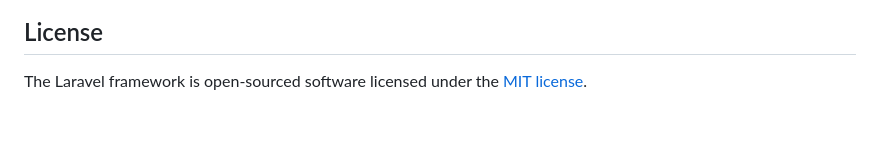
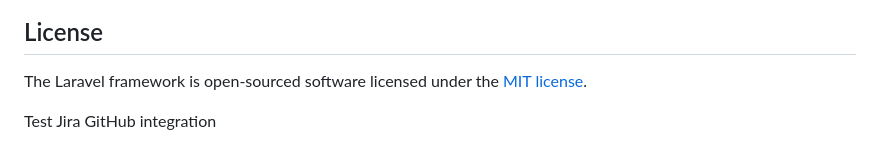
Before and after one commit to DjidjouJordan/virtual-try-on-glasses, a Markdown page: backend/README.md, the part around the change. Drawn GitHub-style; blank space fills up the shorter version.

```diff
--- a/backend/README.md
+++ b/backend/README.md
@@ -56,3 +56,5 @@ If you discover a security vulnerability within Laravel, please send an e-mail t
 ## License
 
 The Laravel framework is open-sourced software licensed under the [MIT license](https://opensource.org/licenses/MIT).
+
+Test Jira GitHub integration
```
